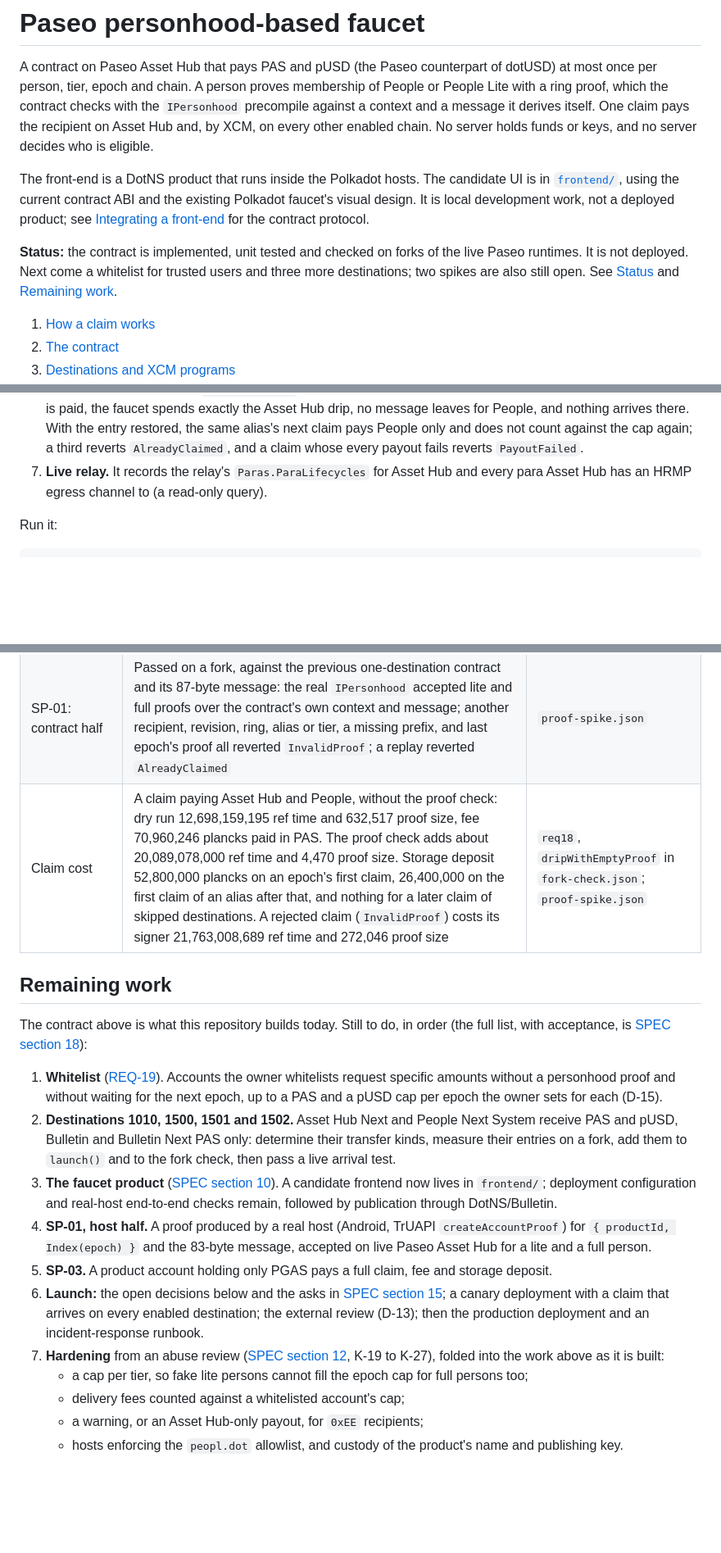
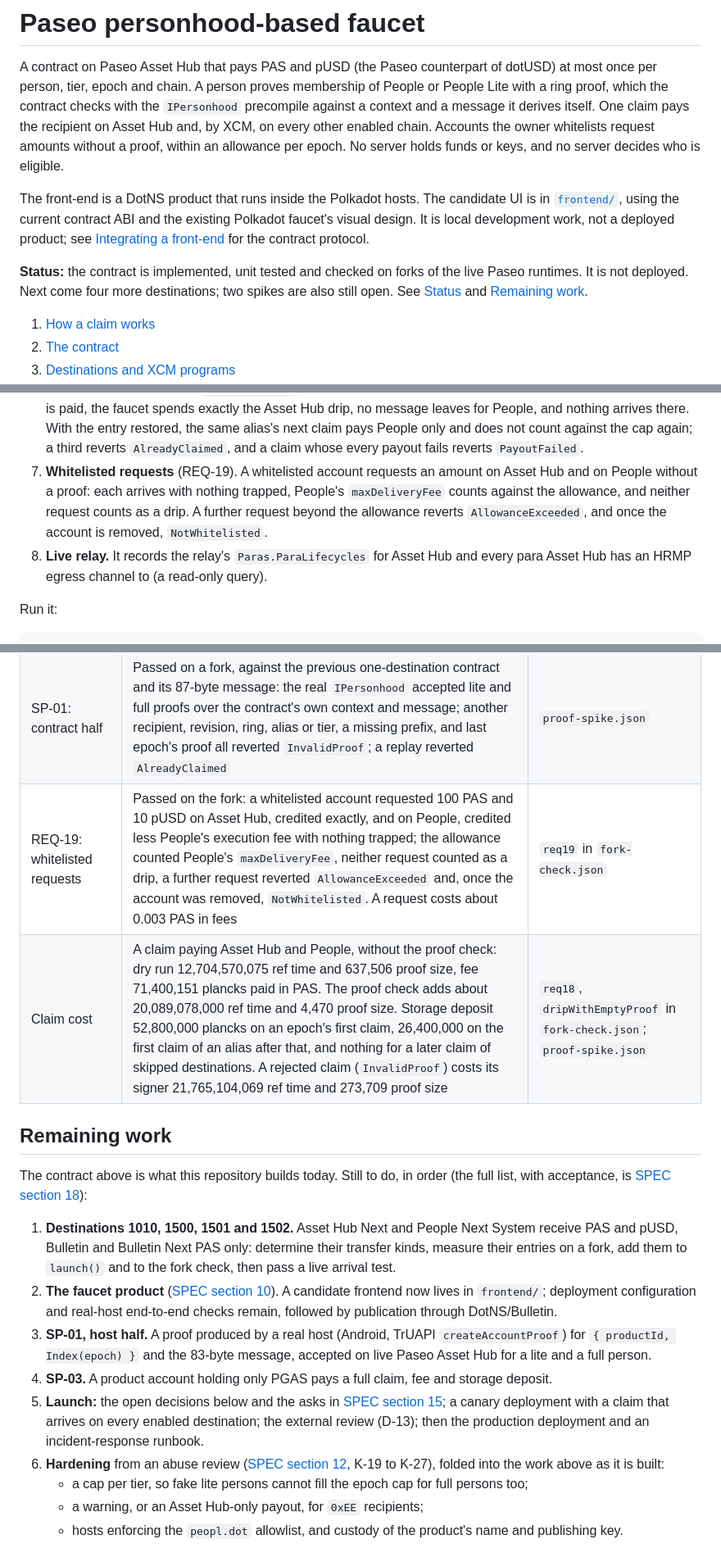
Before and after one commit to paseo-network/paseo-faucet, a Markdown page: README.md, 3 parts joined by grey strips. Shown at 82% size. GitHub-like rendering; blank space fills up the shorter version.

```diff
--- a/README.md
+++ b/README.md
@@ -4,7 +4,8 @@ A contract on Paseo Asset Hub that pays PAS and pUSD (the Paseo counterpart of d
 once per person, tier, epoch and chain. A person proves membership of People or People Lite
 with a ring proof, which the contract checks with the `IPersonhood` precompile against a
 context and a message it derives itself. One claim pays the recipient on Asset Hub and, by XCM,
-on every other enabled chain. No server holds funds or keys, and no server decides who is
+on every other enabled chain. Accounts the owner whitelists request amounts without a proof,
+within an allowance per epoch. No server holds funds or keys, and no server decides who is
 eligible.
 
 The front-end is a DotNS product that runs inside the Polkadot hosts. The candidate UI is in
@@ -13,8 +14,8 @@ faucet's visual design. It is local development work, not a deployed product; se
 [Integrating a front-end](#integrating-a-front-end) for the contract protocol.
 
 **Status:** the contract is implemented, unit tested and checked on forks of the live Paseo
-runtimes. It is not deployed. Next come a whitelist for trusted users and three more
-destinations; two spikes are also still open. See
+runtimes. It is not deployed. Next come four more destinations; two spikes are also still
+open. See
 [Status](#status) and [Remaining work](#remaining-work).
 
 1. [How a claim works](#how-a-claim-works)
@@ -447,7 +476,11 @@ the Asset Hub fork and asserts:
    drip, no message leaves for People, and nothing arrives there. With the entry restored, the
    same alias's next claim pays People only and does not count against the cap again; a third
    reverts `AlreadyClaimed`, and a claim whose every payout fails reverts `PayoutFailed`.
-7. **Live relay.** It records the relay's `Paras.ParaLifecycles` for Asset Hub and every para
+7. **Whitelisted requests** (REQ-19). A whitelisted account requests an amount on Asset Hub and
+   on People without a proof: each arrives with nothing trapped, People's `maxDeliveryFee` counts
+   against the allowance, and neither request counts as a drip. A further request beyond the
+   allowance reverts `AllowanceExceeded`, and once the account is removed, `NotWhitelisted`.
+8. **Live relay.** It records the relay's `Paras.ParaLifecycles` for Asset Hub and every para
    Asset Hub has an HRMP egress channel to (a read-only query).
 
 Run it:
@@ -785,34 +818,31 @@ The product reads the contract and builds one `drip` call:
 | SP-04: remote payout | People passed (PAS and pUSD credited, nothing trapped). Bulletin, Asset Hub Next, Bulletin Next and People Next System are not tested yet | `sp04`, `launchEntries`, `liveRelay` in `fork-check.json` |
 | REQ-18: one claim, every destination | Passed on the fork: Asset Hub and People paid by one claim; a payout over its delivery bound reverted alone and left nothing on the way to People; the skipped destination was paid by the next claim, which did not count against the cap | `req18` in `fork-check.json` |
 | SP-01: contract half | Passed on a fork, against the previous one-destination contract and its 87-byte message: the real `IPersonhood` accepted lite and full proofs over the contract's own context and message; another recipient, revision, ring, alias or tier, a missing prefix, and last epoch's proof all reverted `InvalidProof`; a replay reverted `AlreadyClaimed` | `proof-spike.json` |
-| Claim cost | A claim paying Asset Hub and People, without the proof check: dry run 12,698,159,195 ref time and 632,517 proof size, fee 70,960,246 plancks paid in PAS. The proof check adds about 20,089,078,000 ref time and 4,470 proof size. Storage deposit 52,800,000 plancks on an epoch's first claim, 26,400,000 on the first claim of an alias after that, and nothing for a later claim of skipped destinations. A rejected claim (`InvalidProof`) costs its signer 21,763,008,689 ref time and 272,046 proof size | `req18`, `dripWithEmptyProof` in `fork-check.json`; `proof-spike.json` |
+| REQ-19: whitelisted requests | Passed on the fork: a whitelisted account requested 100 PAS and 10 pUSD on Asset Hub, credited exactly, and on People, credited less People's execution fee with nothing trapped; the allowance counted People's `maxDeliveryFee`, neither request counted as a drip, a further request reverted `AllowanceExceeded` and, once the account was removed, `NotWhitelisted`. A request costs about 0.003 PAS in fees | `req19` in `fork-check.json` |
+| Claim cost | A claim paying Asset Hub and People, without the proof check: dry run 12,704,570,075 ref time and 637,506 proof size, fee 71,400,151 plancks paid in PAS. The proof check adds about 20,089,078,000 ref time and 4,470 proof size. Storage deposit 52,800,000 plancks on an epoch's first claim, 26,400,000 on the first claim of an alias after that, and nothing for a later claim of skipped destinations. A rejected claim (`InvalidProof`) costs its signer 21,765,104,069 ref time and 273,709 proof size | `req18`, `dripWithEmptyProof` in `fork-check.json`; `proof-spike.json` |
 
 ## Remaining work
 
 The contract above is what this repository builds today. Still to do, in order (the full list,
 with acceptance, is [SPEC section 18](docs/SPEC.md#18-remaining-work)):
 
-1. **Whitelist** ([REQ-19](docs/SPEC.md#4-requirements)). Accounts the owner whitelists request
-   specific amounts without a personhood proof and without waiting for the next epoch, up to a
-   PAS and a pUSD cap per epoch the owner sets for each (D-15).
-2. **Destinations 1010, 1500, 1501 and 1502.** Asset Hub Next and People Next System receive PAS
+1. **Destinations 1010, 1500, 1501 and 1502.** Asset Hub Next and People Next System receive PAS
    and pUSD, Bulletin and Bulletin Next PAS only: determine their transfer kinds, measure their
    entries on a fork, add them to `launch()` and to the fork check, then pass a live arrival test.
-3. **The faucet product** ([SPEC section 10](docs/SPEC.md#10-product-specification)). A candidate
+2. **The faucet product** ([SPEC section 10](docs/SPEC.md#10-product-specification)). A candidate
    frontend now lives in `frontend/`; deployment configuration and real-host end-to-end checks
    remain, followed by publication through DotNS/Bulletin.
-4. **SP-01, host half.** A proof produced by a real host (Android, TrUAPI `createAccountProof`)
+3. **SP-01, host half.** A proof produced by a real host (Android, TrUAPI `createAccountProof`)
    for `{ productId, Index(epoch) }` and the 83-byte message, accepted on live Paseo Asset Hub
    for a lite and a full person.
-5. **SP-03.** A product account holding only PGAS pays a full claim, fee and storage deposit.
-6. **Launch:** the open decisions below and the asks in
+4. **SP-03.** A product account holding only PGAS pays a full claim, fee and storage deposit.
+5. **Launch:** the open decisions below and the asks in
    [SPEC section 15](docs/SPEC.md#15-dependencies-and-asks); a canary deployment with a claim
    that arrives on every enabled destination; the external review (D-13); then the production
    deployment and an incident-response runbook.
-7. **Hardening** from an abuse review ([SPEC section 12](docs/SPEC.md#12-security-and-risks),
+6. **Hardening** from an abuse review ([SPEC section 12](docs/SPEC.md#12-security-and-risks),
    K-19 to K-27), folded into the work above as it is built:
    - a cap per tier, so fake lite persons cannot fill the epoch cap for full persons too;
-   - delivery fees counted against a whitelisted account's cap;
    - a warning, or an Asset Hub-only payout, for `0xEE` recipients;
    - hosts enforcing the `peopl.dot` allowlist, and custody of the product's name and publishing
      key.
```
Also changed, not shown: other parts of README.md (+33 -5 lines), docs/DEPLOYMENT.md (+1 -1 lines), docs/SPEC.md (+31 -26 lines).
